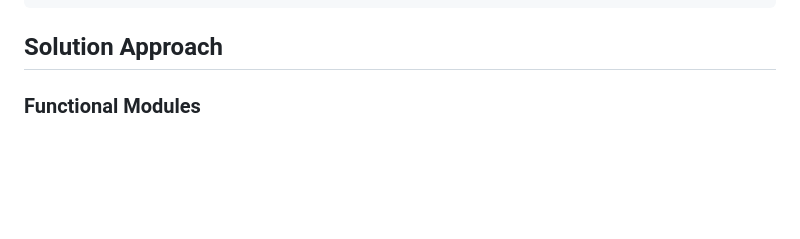
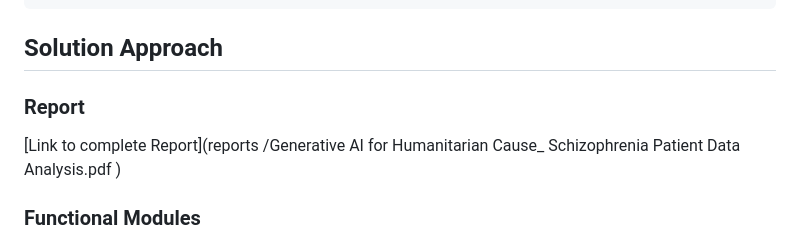
Before and after one commit to srijonmandal1/schizophrenia-patient-data-analysis, a Markdown page: README.md, the part around the change. GitHub-like rendering; blank space fills up the shorter version.

````diff
--- a/README.md
+++ b/README.md
@@ -16,6 +16,12 @@ Early intervention, comprehensive treatment approaches, and support from healthc
 ```
 
 ## Solution Approach
+
+### Report
+
+[Link to complete Report](reports
+/Generative AI for Humanitarian Cause_ Schizophrenia Patient Data Analysis.pdf
+)
 
 ### Functional Modules
 ![image info](images/imagine_1.png)
````
